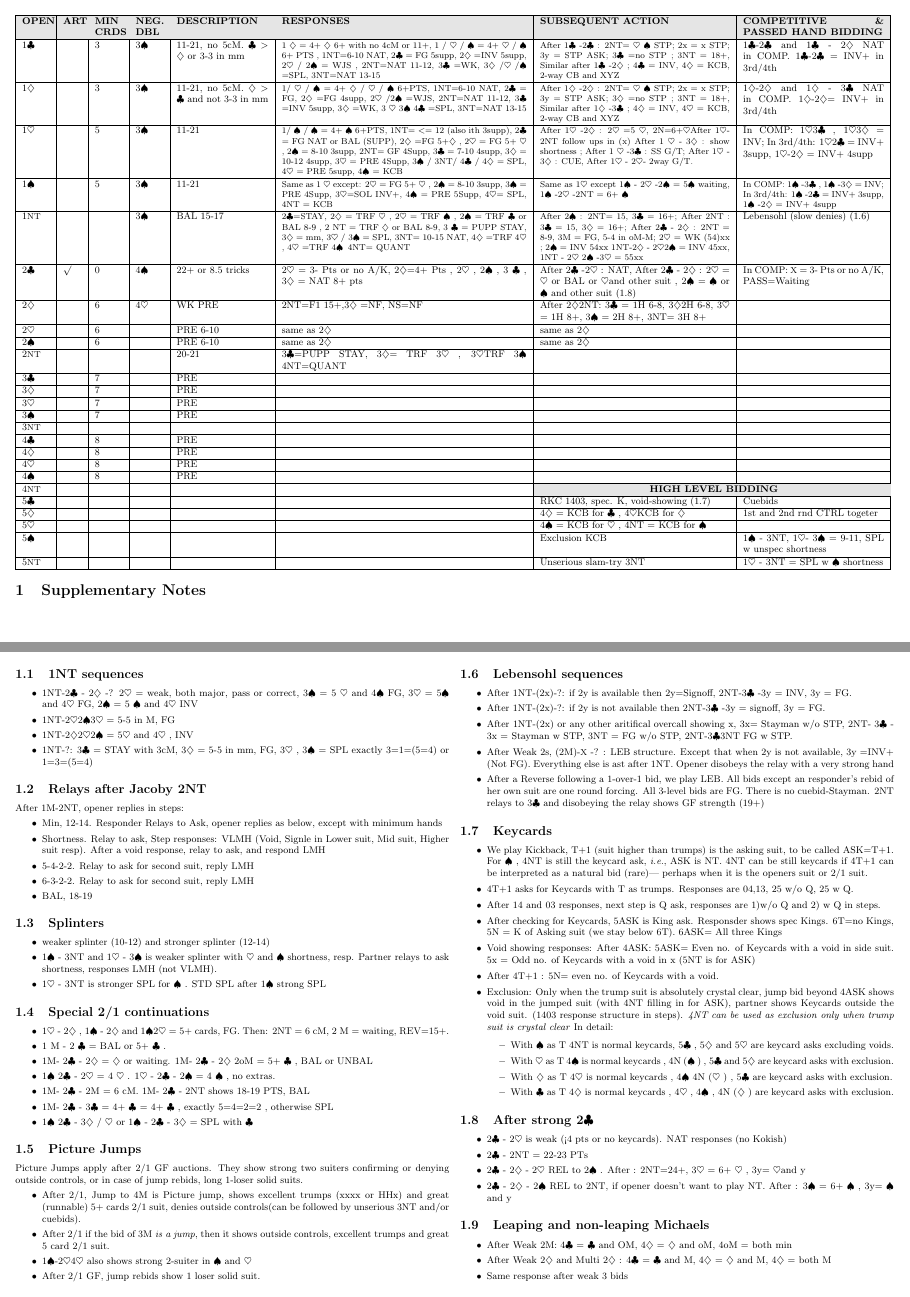
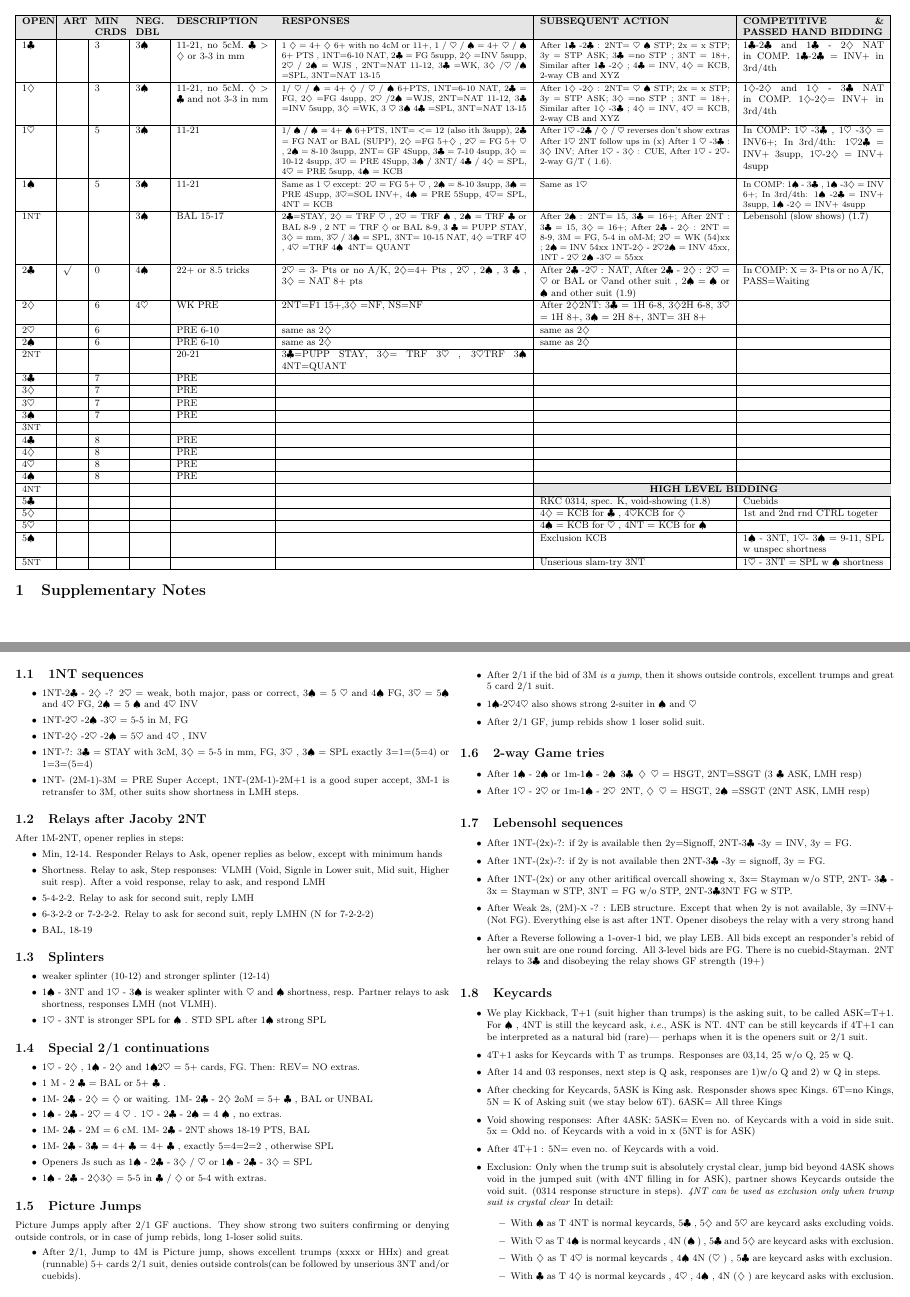
Before and after one commit to Souvik-0612/Bridge, a LaTeX document (cc.tex): pages 2 and 3 of 4 before the commit and pages 3 and 4 of 5 after it, joined at a grey line. Compiled offline with pdfLaTeX.

Commit message:
updated for Balarampur Chini

```diff
--- a/cc.tex
+++ b/cc.tex
@@ -269,22 +269,22 @@
         %major openings
 	1\H & &5 & 3\S\ &11-21
         &{\footnotesize 1/ \S\ / \S\ = 4+ \S\  6+PTS, 1NT= $<=$ 12 (also ith 3supp), 2\C\ = FG NAT or BAL (SUPP), 2\D\ =FG 5+\D\ , 2\H\ = FG 5+ \H\ , 2\S\ =  8-10 3supp, 2NT= GF 4Supp, 3\C\ = 7-10 4supp, 3\D\ = 10-12 4supp, 3\H\ = PRE 4Supp, 3\S\ / 3NT/ 4\C\ / 4\D\ = SPL, 4\H\ = PRE 5supp, 4\S\ = KCB \par }
-        & {\footnotesize After 1\H\ -2\D\ : 2\H\ =5 \H, 2N=6+\H\.
+        & {\footnotesize After 1\H\ -2\C\ / \D\ / \H\ reverses don't show extras
         After 1\H\- 2NT  follow ups in (x)
-      After 1 \H\ - 3\D\ : show shortness ; After 1 \H\ -3\C\ : SS G/T; After 1\H\ - 3\D\ :  CUE, After 1\H\ - 2\H - 2way G/T. \par }
-        & In COMP: 1\H\-3\C\ , 1\H\-3\D\ = INV; In 3rd/4th: 1\H\-2\C\ = INV+ 3supp, 1\H-2\D\ = INV+ 4supp
+      After 1 \H\ -3\C\ : 3\D\ INV; After 1\H\ - 3\D\ :  CUE, After 1\H\ - 2\H - 2-way G/T (~\ref{twgt}). \par }
+        & In COMP: 1\H\ -3\C\ , 1\H\ -3\D\ = INV6+; In 3rd/4th: 1\H\-2\C\ = INV+ 3supp, 1\H-2\D\ = INV+ 4supp
         \\ \hline
 	1\S & & 5 & 3\S\ & 11-21
         & {\footnotesize Same as 1 \H\ except: 2\H\ = FG 5+ \H\ , 2\S\ = 8-10 3supp, 3\S\ = PRE 4Supp, 3\H=SOL INV+, 4\S\ = PRE 5Supp, 4\H = SPL, 4NT = KCB \par }
-        &  {\footnotesize Same as 1\H\ except 1\S\ - 2\H\ -2\S\ = 5\S\ waiting, 1\S\ -2\H\ -2NT = 6+ \S\ \par }
-        & {\footnotesize In COMP: 1\S\ -3\C\ , 1\S\ -3\D\ = INV; In 3rd/4th: 1\S\ -2\C\ = INV+ 3supp, 1\S\ -2\D\ = INV+ 4supp \par } \\ \hline
+        &  {\footnotesize Same as 1\H\  \par }
+        & {\footnotesize In COMP: 1\S\ - 3\C\ , 1\S\ -3\D\ = INV 6+; In 3rd/4th: 1\S\ -2\C\ = INV+ 3supp, 1\S\ -2\D\ = INV+ 4supp \par } \\ \hline
       1\N & & & 3\S\ & BAL 15-17
       &{\footnotesize 2\C=STAY, 2\D\ = TRF \H\ , 2\H\ = TRF \S\ , 2\S\ = TRF \C\ or BAL 8-9 , 2 NT = TRF \D\ or BAL 8-9, 3 \C\ = PUPP STAY, 3\D\ = mm, 3\H\  /  3\S\ = SPL, 3NT= 10-15 NAT, 4\D\ =TRF 4\H\ , 4\H\ =TRF 4\S\, 4NT= QUANT \par}
         &
        {\footnotesize After 2\S\ : 2NT= 15, 3\C\ = 16+;  After 2NT : 3\C\ = 15, 3\D\ = 16+;
         After 2\C\ - 2\D\ : 2NT = 8-9, 3M = FG, 5-4  in oM-M; 2\H\ = WK (54)xx ; 2\S\ =  INV 54xx
       1NT-2\D\ - 2\H\-2\S\ = INV 45xx, 1NT - 2\H\- 2\S\ -3\H\ = 55xx \par }
-      & Lebensohl (slow denies) (\ref{leb})\\ \hline
+      & Lebensohl (slow shows) (\ref{leb})\\ \hline
 	2\C &\tick\ & 0 & 4\S\ & 22+ or 8.5 tricks
         & 2\H\ = 3- Pts or no A/K, 2\D=4+ Pts ,  2\H\ , 2\S\ , 3 \C\ , 3\D\ = NAT 8+ pts
         & After 2\C\ -2\H\ : NAT, After 2\C\ - 2\D\ : 2\H\ = \H\ or BAL or \H and other suit ,  2\S\ = \S\ or \S\ and other suit  (\ref{kokish})
@@ -303,7 +303,7 @@
 	4\H & &8 & &PRE & & & \\ \hline
 	4\S & &8 & &PRE & & & \\ \hline
         4\N & & & & & &\multicolumn{2}{c}{\cellcolor[gray]{0.9} \textbf{HIGH LEVEL BIDDING}} \\ \hline
-        5\C & & & & & &RKC 1403, spec. K, void-showing (\ref{kickback})   & Cuebids\\ \hline
+        5\C & & & & & &RKC 0314, spec. K, void-showing (\ref{kickback})   & Cuebids\\ \hline
 	5\D & & & & & & 4\D\ = KCB for \C\ , 4\H\= KCB for \D\  & 1st and 2nd rnd CTRL togeter \\ \hline
 	5\H & & & & & &4\S\ = KCB for \H\ , 4NT = KCB for \S\  & \\ \hline
 	5\S & & & & & &Exclusion KCB  & 1\S\ - 3NT, 1\H - 3\S\  = 9-11, SPL w unspec shortness \\ \hline
@@ -332,10 +332,12 @@
   \label{1ntfollowups}
   \begin{itemize}
     \item 1NT-2\C\ - 2\D\ -?  2\H\ = weak, both major, pass or correct, 3\S\ = 5 \H\ and 4\S\ FG, 3\H\ = 5\S\ and 4\H\ FG, 2\S\ = 5 \S\ and 4\H\ INV
-    \item 1NT-2\H\-2\S\-3\H\ = 5-5 in M, FG
-    \item 1NT-2\D\-2\H\-2\S\ = 5\H\ and 4\H\ , INV
+    \item 1NT-2\H\ -2\S\ -3\H\ = 5-5 in M, FG
+    \item 1NT-2\D\ -2\H\ -2\S\ = 5\H\ and 4\H\ , INV
     \item 1NT-?: 3\C\ = STAY with 3cM, 3\D\ = 5-5 in mm, FG, 3\H\ , 3\S\ = SPL exactly 3=1=(5=4) or 1=3=(5=4)
+    \item 1NT- (2M-1)-3M = PRE Super Accept, 1NT-(2M-1)-2M+1 is a good super accept, 3M-1 is retransfer to 3M, other suits show shortness in LMH steps.
   \end{itemize}
+
 
 
 
@@ -346,7 +348,7 @@
     \item Min, 12-14. Responder Relays to Ask, opener replies as below, except with minimum hands
     \item Shortness. Relay to ask, Step responses:  VLMH (Void, Signle in Lower suit, Mid suit, Higher suit resp). After a void response, relay to ask, and respond LMH
     \item 5-4-2-2. Relay to ask for second suit, reply LMH
-    \item 6-3-2-2. Relay to ask for second suit, reply LMH
+    \item 6-3-2-2 or 7-2-2-2. Relay to ask for second suit, reply LMHN (N for 7-2-2-2)
     \item BAL, 18-19
   \end{itemize}
   \subsection{Splinters}
@@ -359,13 +361,14 @@
   \subsection{Special 2/1 continuations}
   \label{2over1}
   \begin{itemize}
-    \item 1\H\ - 2\D\ ,  1\S\ - 2\D\ and 1\S\-2\H\ = 5+ cards, FG. Then: 2NT = 6 cM, 2 M = waiting, REV=15+.
+    \item 1\H\ - 2\D\ ,  1\S\ - 2\D\ and 1\S\-2\H\ = 5+ cards, FG. Then:  REV= NO extras.
     \item 1 M - 2 \C\ = BAL or 5+ \C\ .
     \item 1M- 2\C\ - 2\D\ = \D\ or waiting. 1M- 2\C\ - 2\D\- 2oM = 5+ \C\ , BAL or UNBAL
-    \item 1\S\- 2\C\ - 2\H\ = 4 \H\ . 1\H\ - 2\C\ - 2\S\ = 4 \S\ , no extras.
+    \item 1\S\ - 2\C\ - 2\H\ = 4 \H\ . 1\H\ - 2\C\ - 2\S\ = 4 \S\ , no extras.
     \item 1M- 2\C\ - 2M = 6 cM. 1M- 2\C\ - 2NT shows 18-19 PTS, BAL
     \item 1M- 2\C\ - 3\C\ = 4+ \C\ = 4+ \C\ , exactly 5=4=2=2 , otherwise SPL
-    \item 1\S\- 2\C\ - 3\D\ / \H\  or 1\S\ - 2\C\ - 3\D\ = SPL with \C\
+    \item Openers Js such as 1\S\ - 2\C\ - 3\D\ / \H\  or 1\S\ - 2\C\ - 3\D\ = SPL
+    \item 1\S\ - 2\C\ - 2\D\-3\D\ = 5-5 in \C\ / \D\ or 5-4 with extras.
     \end{itemize}
     \subsection{Picture Jumps}
     \label{picture}
@@ -376,6 +379,12 @@
     \item 1\S-2\H\-4\H\ also shows strong 2-suiter in \S\ and \H\
     \item After 2/1 GF, jump rebids show 1 loser solid suit.
   \end{itemize}
+  \subsection{2-way Game tries}
+  \label{twgt}
+  \begin{itemize}
+    \item After 1\S\ - 2\S\ or 1m-1\S\ - 2\S\, 3\C\, \D\, \H\ = HSGT, 2NT=SSGT (3 \C\ ASK, LMH resp)
+    \item After 1\H\ - 2\H\ or 1m-1\S\ - 2\H\, 2NT, \D\, \H\ = HSGT, 2\S\ =SSGT (2NT ASK, LMH resp)
+\end{itemize}
   \subsection{Lebensohl sequences }
   \label{leb}
   \begin{itemize}
@@ -391,12 +400,12 @@
   \label{kickback}
   \begin{itemize}
 \item We play Kickback, T+1 (suit higher than trumps) is the asking suit, to be called ASK=T+1. For \S\ , 4NT is still the keycard ask, \textit{i.e.},  ASK is NT. 4NT can be still keycards if 4T+1 can be interpreted as a natural bid (rare)--- perhaps when it is the openers suit or 2/1 suit.
-\item   4T+1 asks for Keycards with T as trumps. Responses are 04,13, 25 w/o Q, 25 w Q.
+\item   4T+1 asks for Keycards with T as trumps. Responses are 03,14, 25 w/o Q, 25 w Q.
  \item After 14 and 03 responses, next step is Q ask, responses are 1)w/o Q and 2) w Q in steps.
  \item After checking for Keycards, 5ASK is King ask. Responsder shows spec Kings. 6T=no Kings, 5N = K of Asking suit (we stay below 6T). 6ASK= All three Kings
  \item Void showing responses: After 4ASK: 5ASK= Even no. of Keycards with a void in side suit. 5x = Odd no. of Keycards with a void in x (5NT is for ASK)
  \item After 4T+1 : 5N= even no. of Keycards with a void.
- \item Exclusion: Only when the trump suit is absolutely crystal clear, jump bid beyond 4ASK shows void in the jumped suit (with 4NT filling in for ASK), partner shows Keycards outside the void suit. (1403 response structure in steps). \emph{4NT can be used as exclusion only when trump suit is crystal clear}
+ \item Exclusion: Only when the trump suit is absolutely crystal clear, jump bid beyond 4ASK shows void in the jumped suit (with 4NT filling in for ASK), partner shows Keycards outside the void suit. (0314 response structure in steps). \emph{4NT can be used as exclusion only when trump suit is crystal clear}
    In detail:
    \begin{itemize}
      \item With  \S\ as T 4NT is normal keycards, 5\C\ , 5\D\ and 5\H\ are keycard asks excluding voids.
@@ -418,3 +431,6 @@
+   \item After Weak 2\D\ and Multi 2\D\ : 4\C\ = \C\ and M, 4\D\ = \D\ and M, 4\D\ = both M
+   \item  Same response after weak 3 bids
+ \end{itemize}
  \subsection{Leaping and non-leaping Michaels }
  \label{leaping}
  \begin{itemize}
```
Also changed, not shown: cc.pdf, cc.tex (12 more changed lines).
